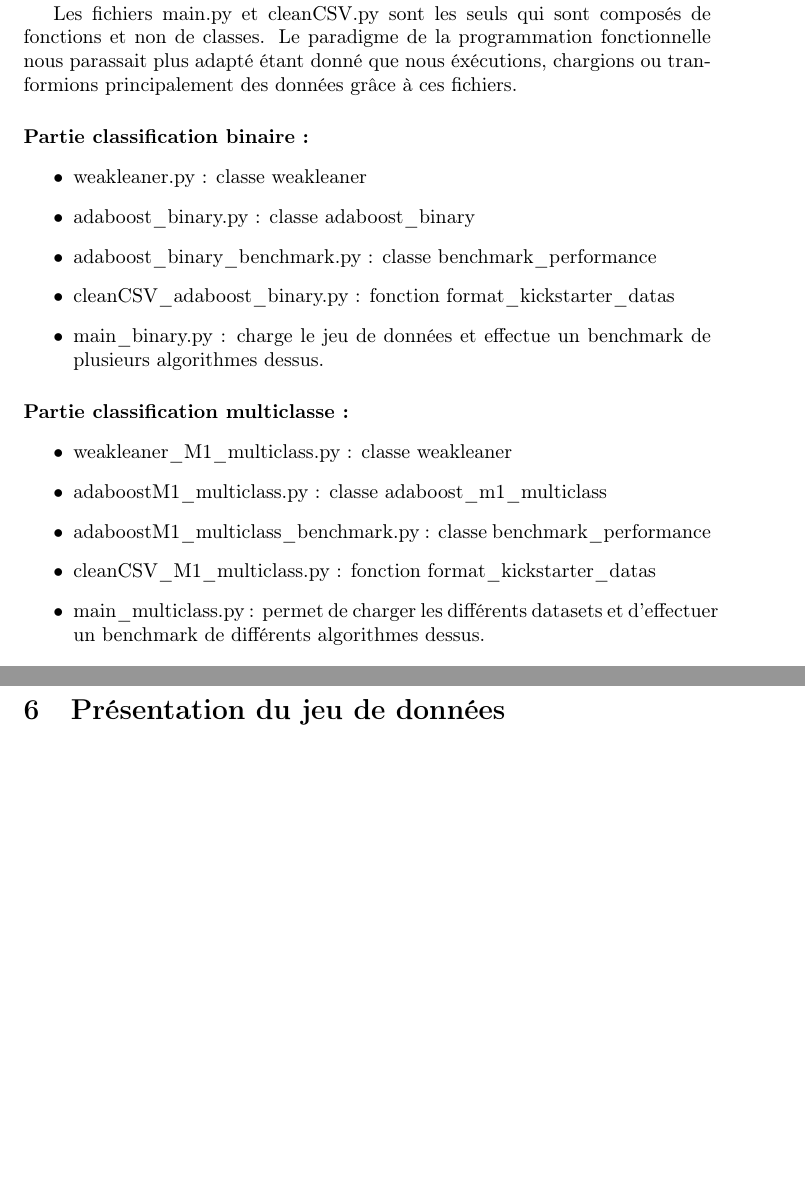
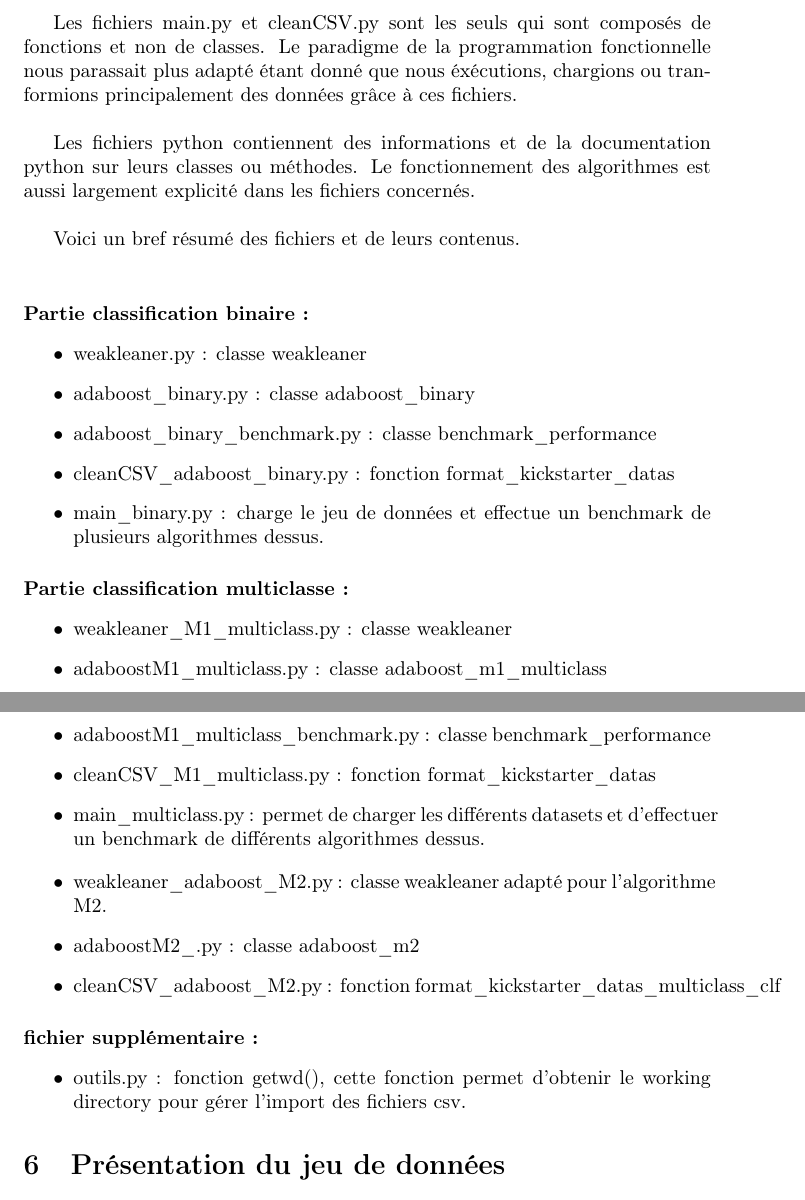
Before and after one commit to Advanced-Supervised-Learning-Project/AARapport, a LaTeX document (main.tex): two parts of pages 4 and 5 of 10, joined at a grey line, cut so that both start at the same text, the shorter picture padded with empty space. Compiled offline with pdfLaTeX.

Commit message:
Ajout description fichiers m2 et outils

```diff
--- a/main.tex
+++ b/main.tex
@@ -81,7 +81,12 @@ Dans le dossier src/adaboost réside les différentes implémentations de l'algo
 
-Pour l'implémentation nous avons choisis le paradigme de l'orienté objet, c'est-à-dire une approche par classe. Il existe une classe par fichier .py avec pour chacune d'entre elles des méthodes spécifiques.
+Pour l'implémentation nous avons choisis le paradigme de l'orienté objet, c'est-à-dire une approche par classe. Il existe une classe par fichier .py avec pour chacune d'entre elles des méthodes spécifiques. \\
 
-Les fichiers main.py et cleanCSV.py sont les seuls qui sont composés de fonctions et non de classes. Le paradigme de la programmation fonctionnelle nous parassait plus adapté étant donné que nous éxécutions, chargions ou tranformions principalement des données grâce à ces fichiers.
+Les fichiers main.py et cleanCSV.py sont les seuls qui sont composés de fonctions et non de classes. Le paradigme de la programmation fonctionnelle nous parassait plus adapté étant donné que nous éxécutions, chargions ou tranformions principalement des données grâce à ces fichiers.\\
+
+Les fichiers python contiennent des informations et de la documentation python sur leurs classes ou méthodes.
+Le fonctionnement des algorithmes est aussi largement explicité dans les fichiers concernés.\\
+
+Voici un bref résumé des fichiers et de leurs contenus. \\
 
 \paragraph{Partie classification binaire : }
 \begin{itemize}
@@ -103,6 +108,16 @@ Les fichiers main.py et cleanCSV.py sont les seuls qui sont composés de fonctio
   \item main\_multiclass.py : permet de charger les différents datasets et d'effectuer un benchmark de différents algorithmes dessus.
 \end{itemize}
 
+\begin{itemize}
+  \item weakleaner\_adaboost\_M2.py : classe weakleaner adapté pour l'algorithme M2.
+  \item adaboostM2\_.py : classe adaboost\_m2
+  \item cleanCSV\_adaboost\_M2.py : fonction  format\_kickstarter\_datas\_multiclass\_clf
+\end{itemize}
+
+\paragraph{fichier supplémentaire :}
+\begin{itemize}
+  \item outils.py : fonction getwd(), cette fonction permet d'obtenir le working directory pour gérer l'import des fichiers csv.
+\end{itemize}
 
 \section{Présentation du jeu de données}
 
```
Also changed, not shown: main.tex (2 more changed lines).
